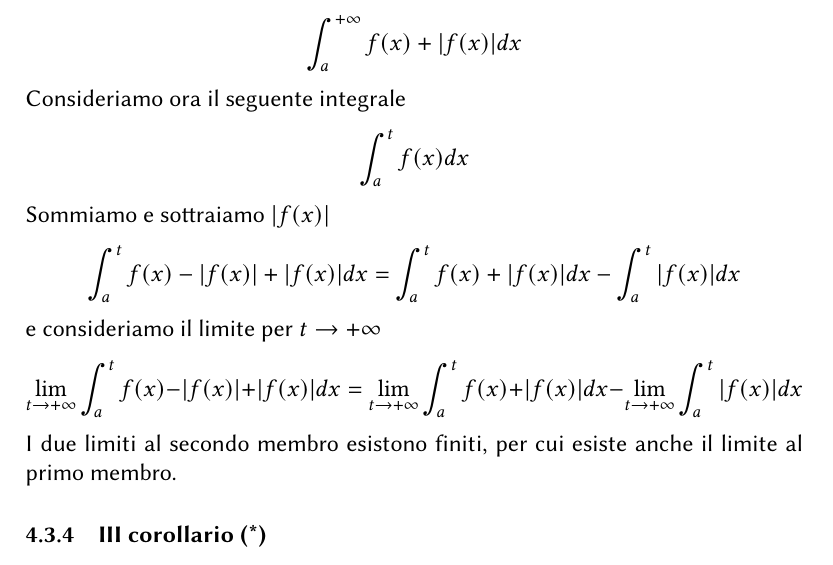
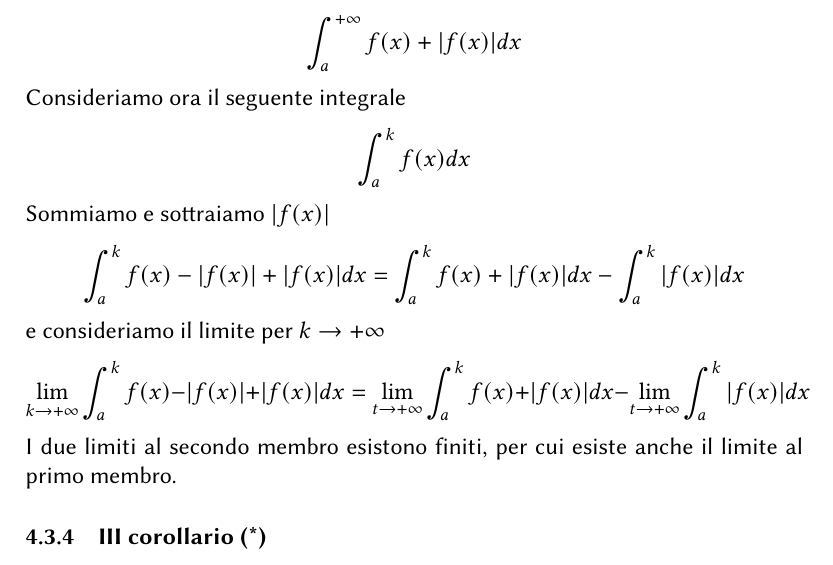
Before and after one commit to M-Dmukh/Teoria-Analisi, a LaTeX document (Teoria Analisi parte 2/main.tex): part of page 22 of 29, cut so that both start at the same text. Compiled offline with pdfLaTeX.

Commit message:
i file per tex sono in una cartella apposita, correzione sulla dimostrazione della convergenza assoluta per integrali

```diff
--- a/main.tex
+++ b/Teoria Analisi parte 2/main.tex
@@ -543,11 +543,11 @@ poiché, per ipotesi, esiste
  allora, per il criterio del confronto, esiste anche
 \[ \int_{a}^{+\infty} f(x) + |f(x)| dx \]
 Consideriamo ora il seguente integrale
-\[ \int_{a}^{t} f(x) dx \]
+\[ \int_{a}^{k} f(x) dx \]
 Sommiamo e sottraiamo $|f(x)|$
-\[ \int_{a}^{t} f(x) - |f(x)| + |f(x)| dx = \int_{a}^{t} f(x) + |f(x)| dx - \int_{a}^{t} |f(x)| dx\]
-e consideriamo il limite per $t \to +\infty$
-\[ \lim_{t \to +\infty} \int_{a}^{t} f(x) - |f(x)| + |f(x)| dx = \lim_{t \to +\infty} \int_{a}^{t} f(x) + |f(x)| dx - \lim_{t \to +\infty} \int_{a}^{t} |f(x)| dx\]
+\[ \int_{a}^{k} f(x) - |f(x)| + |f(x)| dx = \int_{a}^{k} f(x) + |f(x)| dx - \int_{a}^{k} |f(x)| dx\]
+e consideriamo il limite per $k \to +\infty$
+\[ \lim_{k \to +\infty} \int_{a}^{k} f(x) - |f(x)| + |f(x)| dx = \lim_{t \to +\infty} \int_{a}^{k} f(x) + |f(x)| dx - \lim_{t \to +\infty} \int_{a}^{k} |f(x)| dx\]
 I due limiti al secondo membro esistono finiti, per cui esiste anche il limite al primo membro.
 
 \subsubsection{III corollario (*)}
```
Also changed, not shown: Teoria Analisi parte 2/images/armonica.png (renamed from images/armonica.png), Teoria Analisi parte 2/images/deriv.png (renamed from images/deriv.png), Teoria_Analisi_parte_2.pdf.
